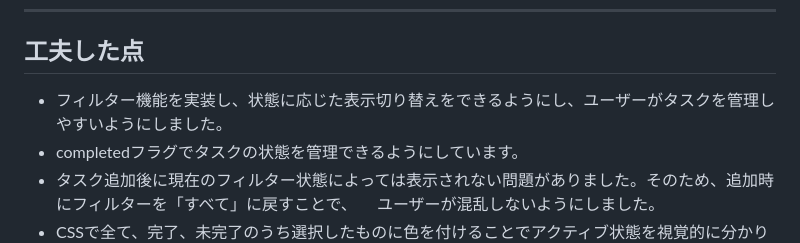
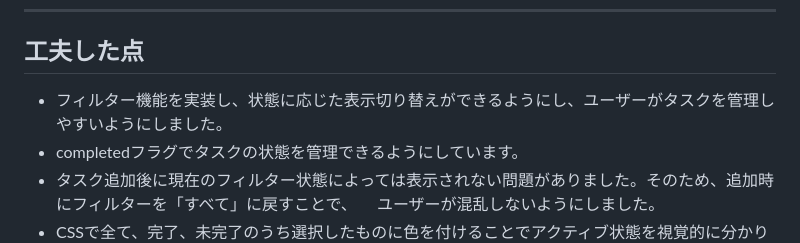
Before and after one commit to omiu-de-ta/todo-app, a Markdown page: README.md, the part around the change. GitHub-like rendering.

```diff
--- a/README.md
+++ b/README.md
@@ -63,7 +63,7 @@ https://omiu-de-ta.github.io/todo-app/
 ----
 
 ## 工夫した点
-* フィルター機能を実装し、状態に応じた表示切り替えをできるようにし、ユーザーがタスクを管理しやすいようにしました。
+* フィルター機能を実装し、状態に応じた表示切り替えができるようにし、ユーザーがタスクを管理しやすいようにしました。
 * completedフラグでタスクの状態を管理できるようにしています。
 * タスク追加後に現在のフィルター状態によっては表示されない問題がありました。そのため、追加時にフィルターを「すべて」に戻すことで、
 　ユーザーが混乱しないようにしました。
```
